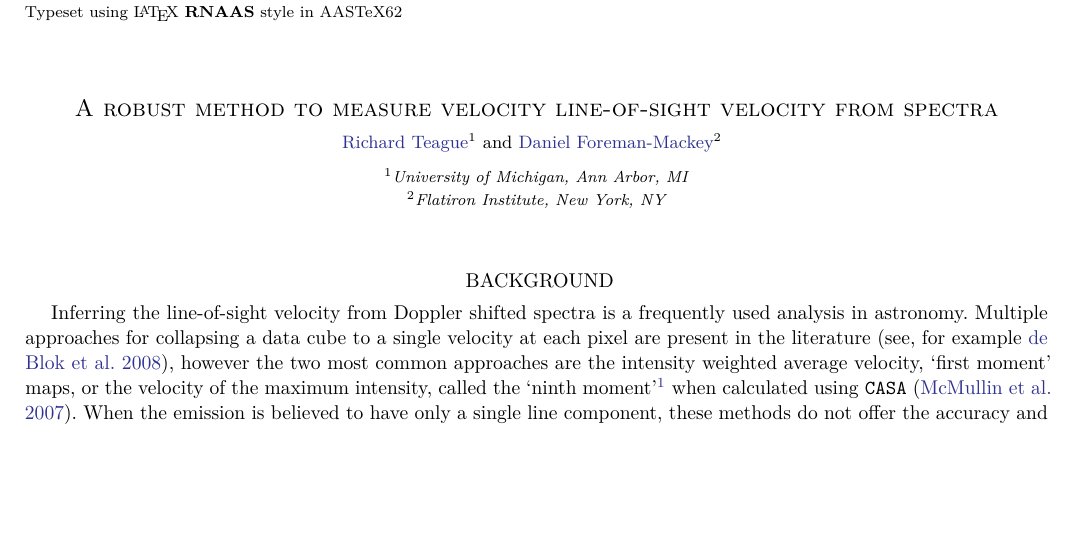
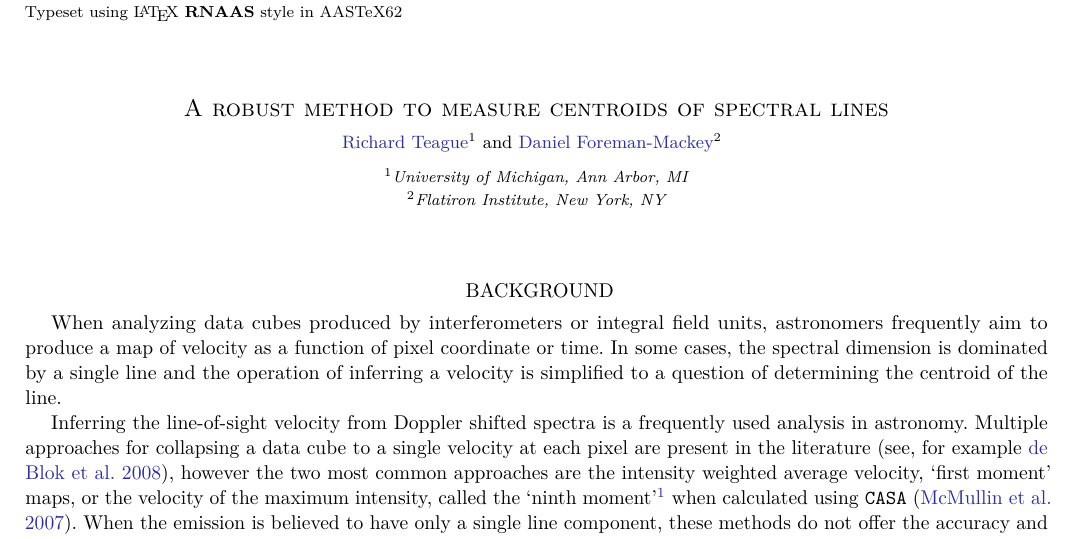
Before and after one commit to richteague/bettermoments, a LaTeX paper (paper/bettermoments.tex): part of page 1 of 4, cut so that both start at the same text, the shorter picture padded with empty space. Compiled offline with pdfLaTeX.

Commit message:
intro text

```diff
--- a/paper/bettermoments.tex
+++ b/paper/bettermoments.tex
@@ -66,7 +66,7 @@
 \begin{document}\raggedbottom\sloppy\sloppypar\frenchspacing
 
 \title{%
-A robust method to measure velocity line-of-sight velocity from spectra
+A robust method to measure centroids of spectral lines
 }
 
 \author[0000-0003-1534-5186]{Richard Teague}
@@ -81,6 +81,13 @@ A robust method to measure velocity line-of-sight velocity from spectra
 %}
 
 \section{Background}
+
+When analyzing data cubes produced by interferometers or integral field units,
+astronomers frequently aim to produce a map of velocity as a function of pixel
+coordinate or time.
+In some cases, the spectral dimension is dominated by a single line and the
+operation of inferring a velocity is simplified to a question of determining
+the centroid of the line.
 
 Inferring the line-of-sight velocity from Doppler shifted spectra is a frequently used analysis in astronomy. Multiple approaches for collapsing a data cube to a single velocity at each pixel are present in the literature \citep[see, for example][]{deBlok:2008}, however the two most common approaches are the intensity weighted average velocity, `first moment' maps, or the velocity of the maximum intensity, called the `ninth moment'\footnote{Although a misnomer as it does not relate to a statistical moment, we adopt this terminology for this note.} when calculated using \texttt{CASA} \citep{McMullin:2007}. When the emission is believed to have only a single line component, these methods do not offer the accuracy and precision required to extend studies to small scale structures.
 
```
